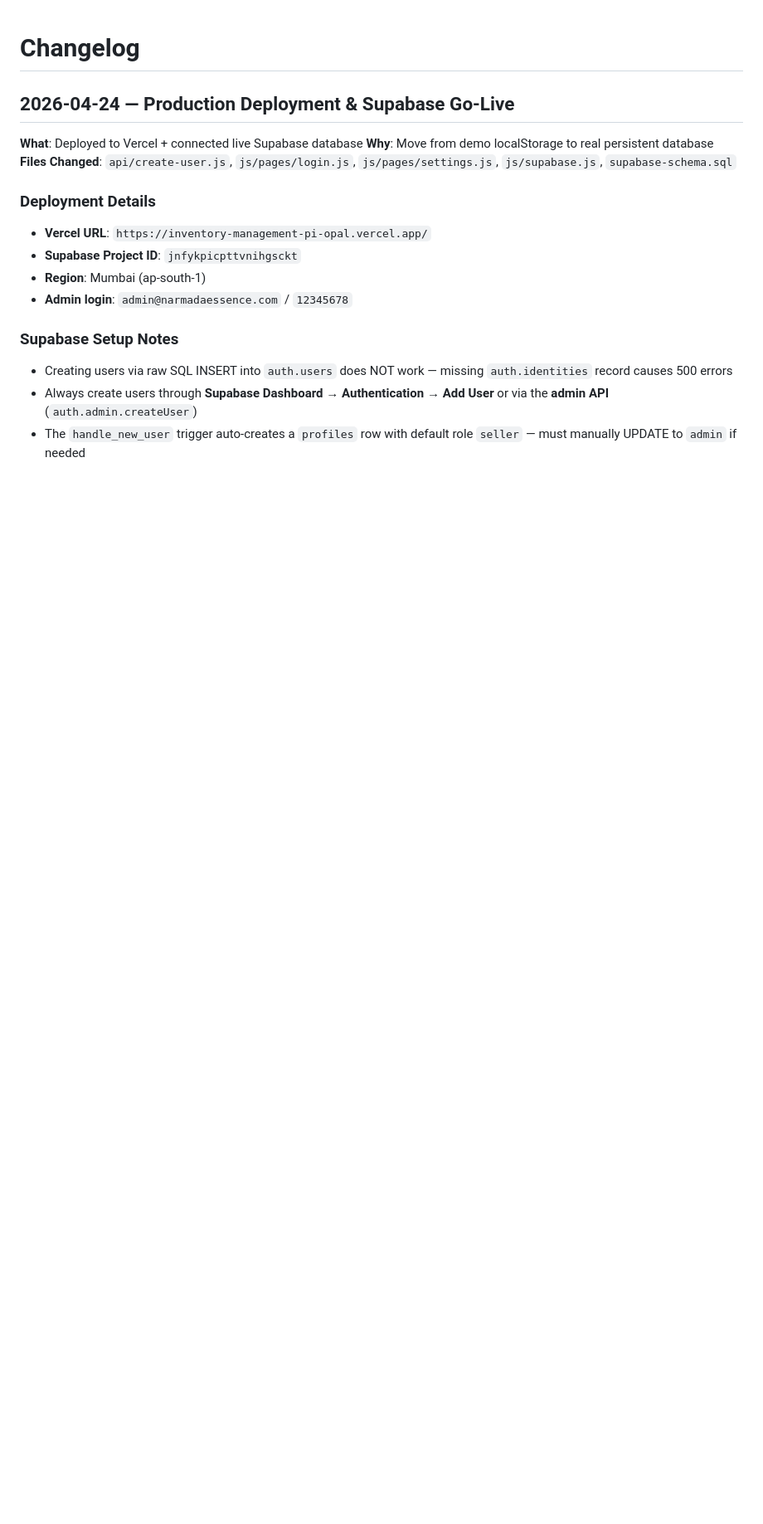
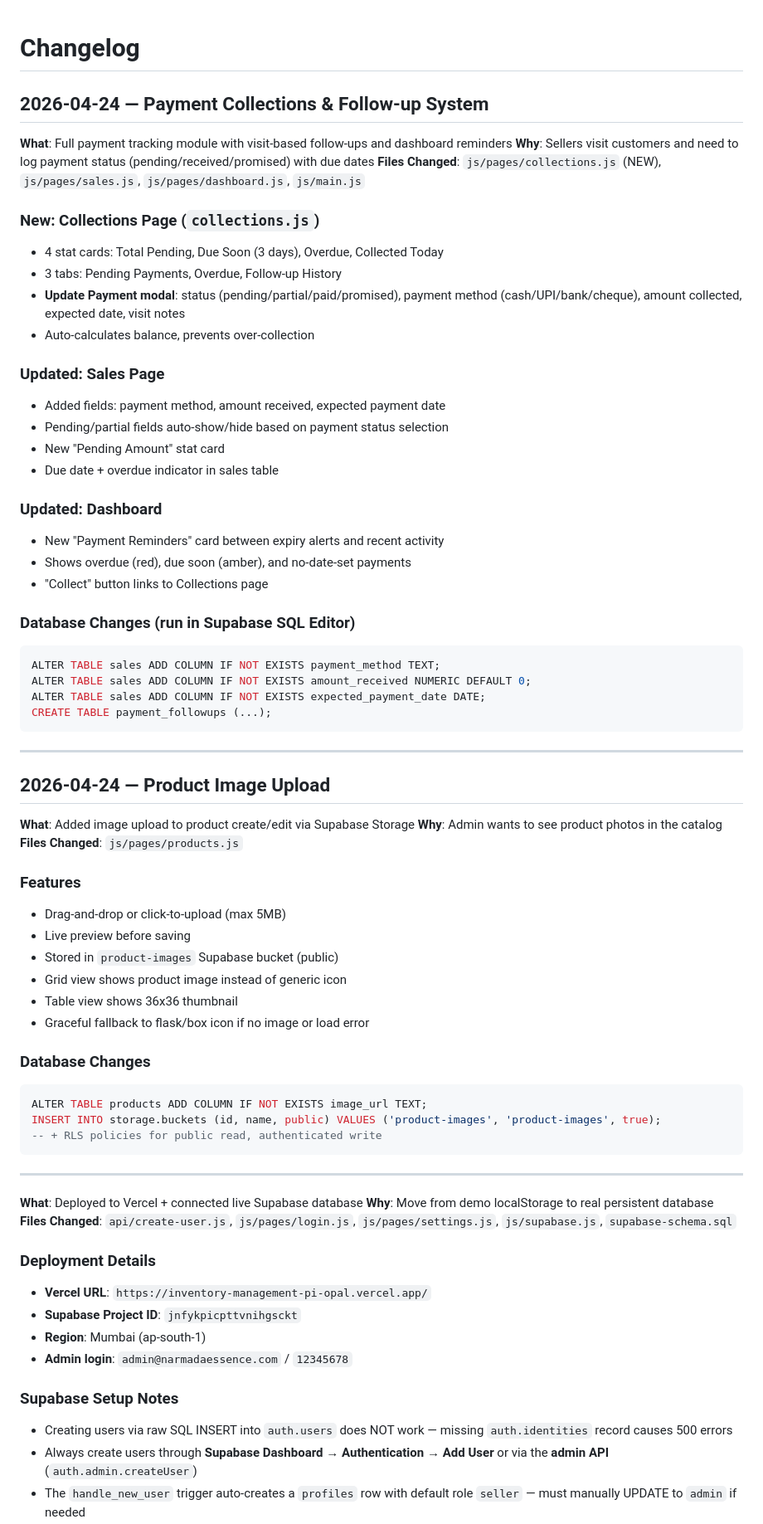
Before and after one commit to naramadaessence/inventory-management, a Markdown page: knowledge-base/changelog.md, the part around the change. Shown at 83% size. GitHub-like rendering; blank space fills up the shorter version.

Commit message:
docs: update knowledge base with collections and image upload features

````diff
--- a/knowledge-base/changelog.md
+++ b/knowledge-base/changelog.md
@@ -1,6 +1,60 @@
 # Changelog
 
-## 2026-04-24 — Production Deployment & Supabase Go-Live
+## 2026-04-24 — Payment Collections & Follow-up System
+**What**: Full payment tracking module with visit-based follow-ups and dashboard reminders
+**Why**: Sellers visit customers and need to log payment status (pending/received/promised) with due dates
+**Files Changed**: `js/pages/collections.js` (NEW), `js/pages/sales.js`, `js/pages/dashboard.js`, `js/main.js`
+
+### New: Collections Page (`collections.js`)
+- 4 stat cards: Total Pending, Due Soon (3 days), Overdue, Collected Today
+- 3 tabs: Pending Payments, Overdue, Follow-up History
+- **Update Payment modal**: status (pending/partial/paid/promised), payment method (cash/UPI/bank/cheque), amount collected, expected date, visit notes
+- Auto-calculates balance, prevents over-collection
+
+### Updated: Sales Page
+- Added fields: payment method, amount received, expected payment date
+- Pending/partial fields auto-show/hide based on payment status selection
+- New "Pending Amount" stat card
+- Due date + overdue indicator in sales table
+
+### Updated: Dashboard
+- New "Payment Reminders" card between expiry alerts and recent activity
+- Shows overdue (red), due soon (amber), and no-date-set payments
+- "Collect" button links to Collections page
+
+### Database Changes (run in Supabase SQL Editor)
+```sql
+ALTER TABLE sales ADD COLUMN IF NOT EXISTS payment_method TEXT;
+ALTER TABLE sales ADD COLUMN IF NOT EXISTS amount_received NUMERIC DEFAULT 0;
+ALTER TABLE sales ADD COLUMN IF NOT EXISTS expected_payment_date DATE;
+CREATE TABLE payment_followups (...);
+```
+
+---
+
+## 2026-04-24 — Product Image Upload
+**What**: Added image upload to product create/edit via Supabase Storage
+**Why**: Admin wants to see product photos in the catalog
+**Files Changed**: `js/pages/products.js`
+
+### Features
+- Drag-and-drop or click-to-upload (max 5MB)
+- Live preview before saving
+- Stored in `product-images` Supabase bucket (public)
+- Grid view shows product image instead of generic icon
+- Table view shows 36x36 thumbnail
+- Graceful fallback to flask/box icon if no image or load error
+
+### Database Changes
+```sql
+ALTER TABLE products ADD COLUMN IF NOT EXISTS image_url TEXT;
+INSERT INTO storage.buckets (id, name, public) VALUES ('product-images', 'product-images', true);
+-- + RLS policies for public read, authenticated write
+```
+
+---
+
+
 **What**: Deployed to Vercel + connected live Supabase database
 **Why**: Move from demo localStorage to real persistent database
 **Files Changed**: `api/create-user.js`, `js/pages/login.js`, `js/pages/settings.js`, `js/supabase.js`, `supabase-schema.sql`
````
